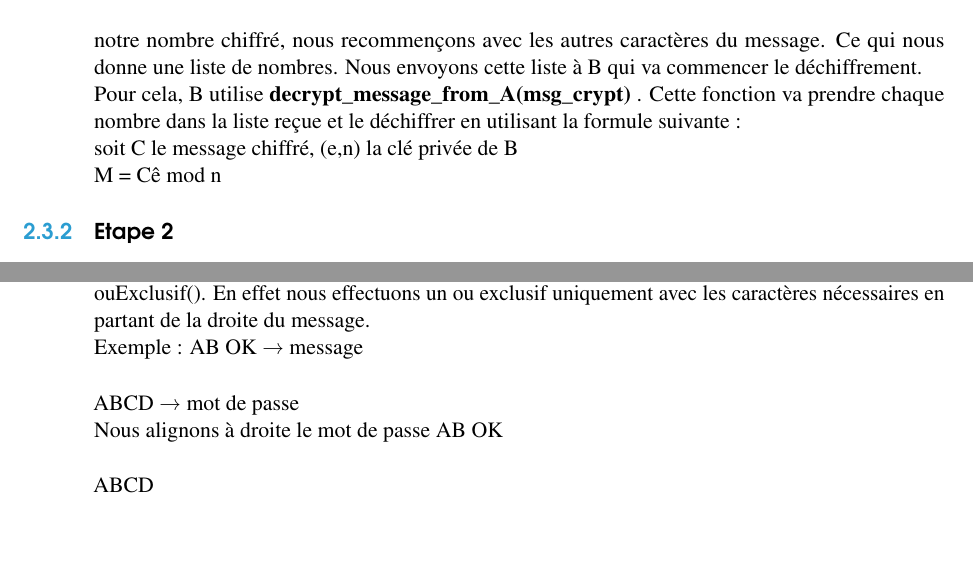
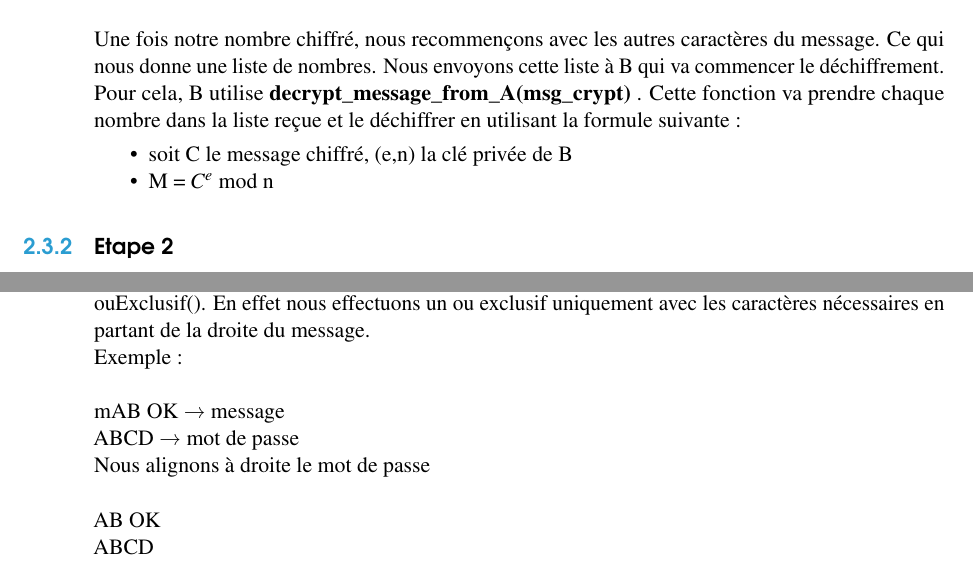
Before and after one commit to klow68/carryCrypto, a LaTeX book (raport_mi44/main.tex, which reads raport_mi44/structure.tex): two parts of page 13 of 14, joined at a grey line, cut so that both start at the same text, the shorter picture padded with empty space. Compiled offline with pdfLaTeX.

Commit message:
clean rapport

```diff
--- a/raport_mi44/main.tex
+++ b/raport_mi44/main.tex
@@ -256,10 +256,13 @@ nous devons chercher d, l'inverse modulaire de phi modulo n. Nous faisons appel
 \paragraph{}A souhaite envoyer le message suivant : « AB ?! » vers B. Pour cela il fait appel à la fonction \textbf{envoie\_message\_to\_B(message)} qui va encoder le message selon le protocole RSA. C'est à dire que nous allons convertir chaque caractère en nombre. Pour cela nous réutilisons le dictionnaire du TP précédent. Maintenant que nous avons un nombre, nous effectuons le calcul suivant :
 \\soit M le nombre à chiffrer et (d,n) la clé publique de B
 \\C = M\^d mod n
-\vspace{0.5cm}Nota Bene : à des fins pratiques, nous utilisons la fonction d'exponentiation modulaire rapide pour limiter l'utilisation du processeur et pour une résultat plus rapide.
-\vspace{0.5cm}Une fois notre nombre chiffré, nous recommençons avec les autres caractères du message. Ce qui nous donne une liste de nombres. Nous envoyons cette liste à B qui va commencer le déchiffrement.
+\\\\\textbf{Nota Bene} : à des fins pratiques, nous utilisons la fonction d'exponentiation modulaire rapide pour limiter l'utilisation du processeur et pour une résultat plus rapide.
+\\\\Une fois notre nombre chiffré, nous recommençons avec les autres caractères du message. Ce qui nous donne une liste de nombres. Nous envoyons cette liste à B qui va commencer le déchiffrement.
 \\Pour cela, B utilise \textbf{decrypt\_message\_from\_A(msg\_crypt)} . Cette fonction va prendre chaque nombre dans la liste reçue et le déchiffrer en utilisant la formule suivante :
-\\soit C le message chiffré, (e,n) la clé privée de B
-\\M = C\^e mod n
+\begin{itemize}
+ \item soit C le message chiffré, (e,n) la clé privée de B
+ \item M = $C^e$ mod n
+\end{itemize}
+
 \subsection{Etape 2}
 \paragraph{}Une fois le message lu, B compare si le message reçu est égal à « AB?! ». Si tel est le cas, B prépare le message « AB OK » pour A. Il le chiffre de la même manière que A en faisant C = M\^d mod n avec ( d,n) la clé publique de A.
@@ -270,10 +273,10 @@ nous devons chercher d, l'inverse modulaire de phi modulo n. Nous faisons appel
 
 \subsection{Etape 4}
 \paragraph{}Puisque A et B possède le même mot de passe, on va pouvoir effectuer les opérations suivantes. On effectue le ou exclusif de « AB OK » et du mot de passe. Puisque que le message possède une taille plus grande que le mot de passe ( 4 caractères contre 5), nous nous sommes adaptés à la fonction ouExclusif(). En effet nous effectuons un ou exclusif uniquement avec les caractères nécessaires en partant de la droite du message. \\Exemple :
-\vspace{0.5cm}AB OK → message
+\\\\m}AB OK → message
 \\ABCD → mot de passe
 \\Nous alignons à droite le mot de passe
-\vspace{0.5cm}AB OK
+\\\\AB OK
 \\ABCD
 \\puis nous découpons le messages
 \\B OK
--- a/raport_mi44/structure.tex
+++ b/raport_mi44/structure.tex
@@ -22,7 +22,7 @@
 
 \usepackage{graphicx} % Required for including pictures
 \graphicspath{{Pictures/}} % Specifies the directory where pictures are stored
-
+\usepackage{amsmath}
 \usepackage{lipsum} % Inserts dummy text
 
 \usepackage{tikz} % Required for drawing custom shapes
```
Also changed, not shown: raport_mi44/main.pdf, raport_mi44/main.tex (18 more changed lines), 3 other files.
